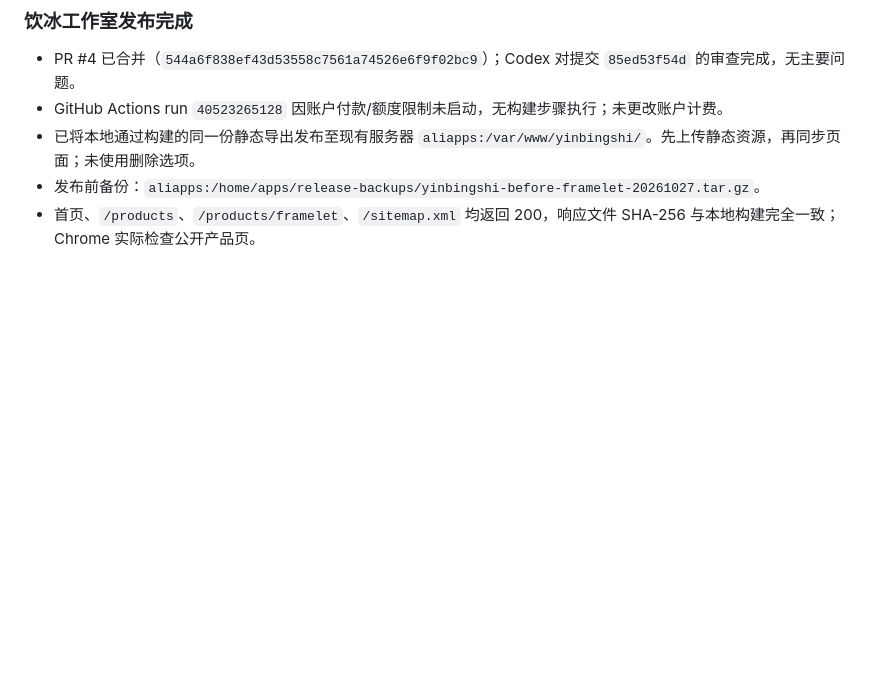
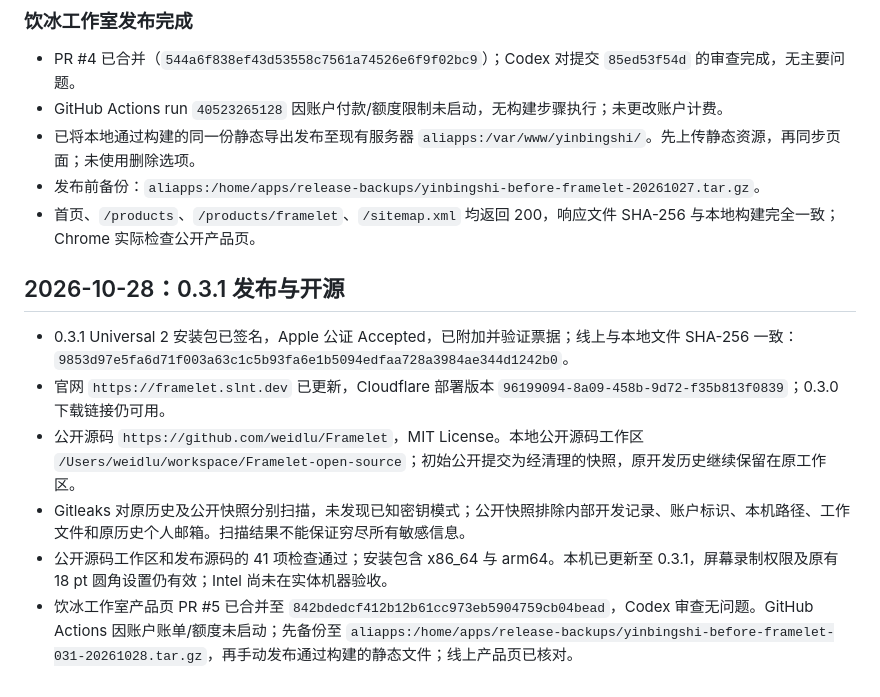
Before and after one commit to weidlu/Framelet, a Markdown page: docs/发布检查.md, the part around the change. GitHub-like rendering; blank space fills up the shorter version.

Commit message:
记录 0.3.1 公证、开源与网站发布

```diff
--- a/docs/发布检查.md
+++ b/docs/发布检查.md
@@ -66,3 +66,12 @@
 - 已将本地通过构建的同一份静态导出发布至现有服务器 `aliapps:/var/www/yinbingshi/`。先上传静态资源，再同步页面；未使用删除选项。
 - 发布前备份：`aliapps:/home/apps/release-backups/yinbingshi-before-framelet-20261027.tar.gz`。
 - 首页、`/products`、`/products/framelet`、`/sitemap.xml` 均返回 200，响应文件 SHA-256 与本地构建完全一致；Chrome 实际检查公开产品页。
+
+## 2026-10-28：0.3.1 发布与开源
+
+- 0.3.1 Universal 2 安装包已签名，Apple 公证 Accepted，已附加并验证票据；线上与本地文件 SHA-256 一致：`9853d97e5fa6d71f003a63c1c5b93fa6e1b5094edfaa728a3984ae344d1242b0`。
+- 官网 `https://framelet.slnt.dev` 已更新，Cloudflare 部署版本 `96199094-8a09-458b-9d72-f35b813f0839`；0.3.0 下载链接仍可用。
+- 公开源码 `https://github.com/weidlu/Framelet`，MIT License。本地公开源码工作区 `/Users/weidlu/workspace/Framelet-open-source`；初始公开提交为经清理的快照，原开发历史继续保留在原工作区。
+- Gitleaks 对原历史及公开快照分别扫描，未发现已知密钥模式；公开快照排除内部开发记录、账户标识、本机路径、工作文件和原历史个人邮箱。扫描结果不能保证穷尽所有敏感信息。
+- 公开源码工作区和发布源码的 41 项检查通过；安装包含 x86_64 与 arm64。本机已更新至 0.3.1，屏幕录制权限及原有 18 pt 圆角设置仍有效；Intel 尚未在实体机器验收。
+- 饮冰工作室产品页 PR #5 已合并至 `842bdedcf412b12b61cc973eb5904759cb04bead`，Codex 审查无问题。GitHub Actions 因账户账单/额度未启动；先备份至 `aliapps:/home/apps/release-backups/yinbingshi-before-framelet-031-20261028.tar.gz`，再手动发布通过构建的静态文件；线上产品页已核对。
```
